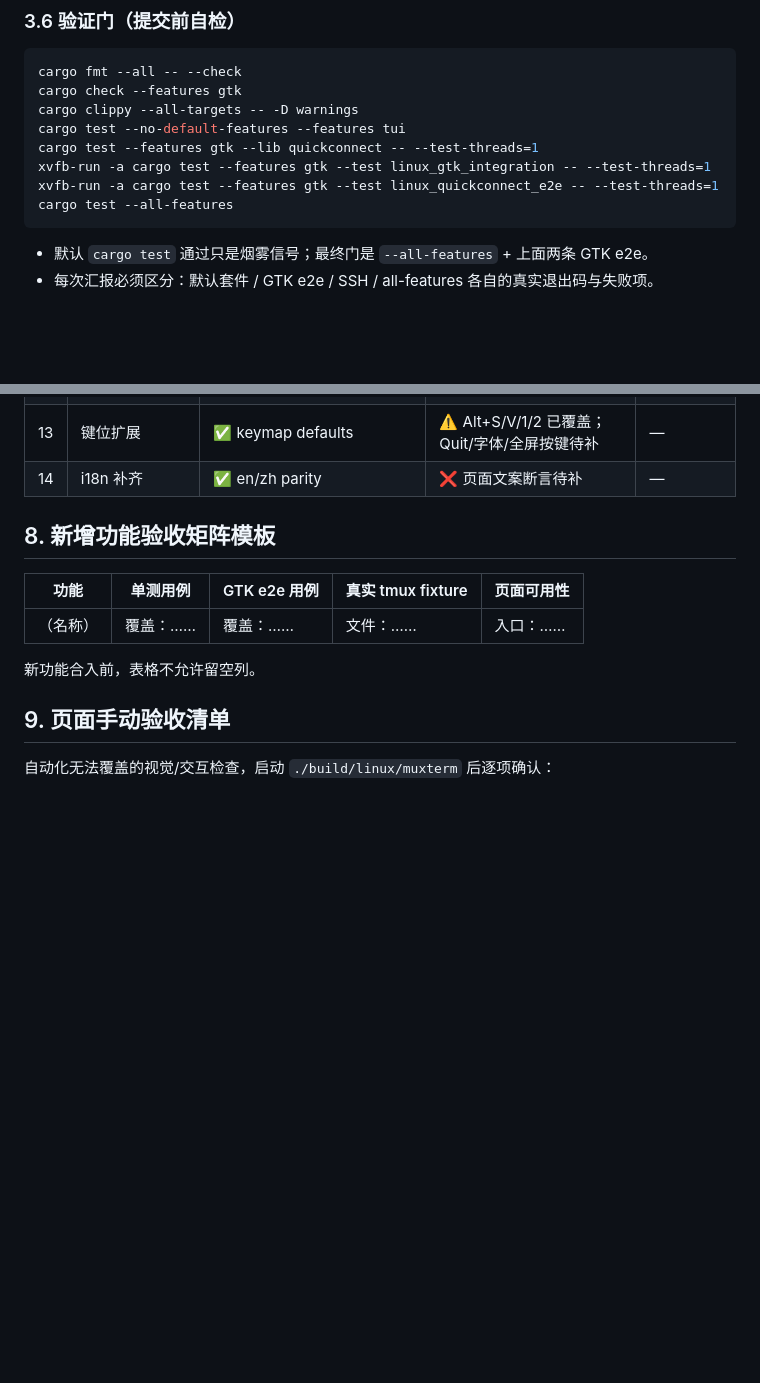
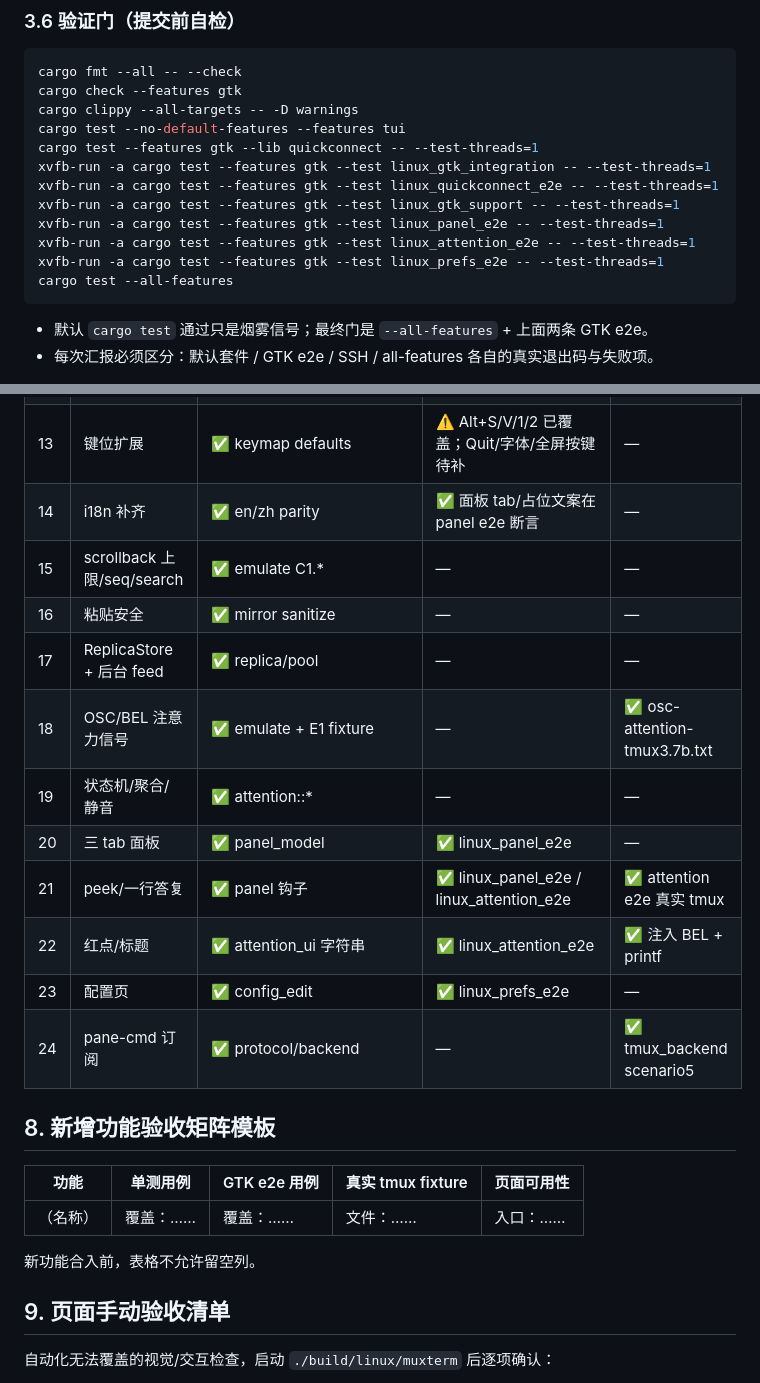
Before and after one commit to wlingze/muxterm, a Markdown page: docs/TESTING.md, 2 parts joined by grey strips. Rendered like a GitHub page; blank space fills up the shorter version.

Commit message:
docs(test): extend TESTING.md matrix for attention
Update the verification gate and acceptance matrix for the attention/panel/prefs work.

- §3.6 adds the linux_gtk_support, linux_panel_e2e, linux_attention_e2e and linux_prefs_e2e xvfb commands.
- §7 adds rows for scrollback, paste sanitization, ReplicaStore, OSC/BEL signals, state machine, three-tab panel, peek/reply, badge/title, preferences and pane-cmd subscription with their evidence.

````diff
--- a/docs/TESTING.md
+++ b/docs/TESTING.md
@@ -66,6 +66,10 @@ cargo test --no-default-features --features tui
 cargo test --features gtk --lib quickconnect -- --test-threads=1
 xvfb-run -a cargo test --features gtk --test linux_gtk_integration -- --test-threads=1
 xvfb-run -a cargo test --features gtk --test linux_quickconnect_e2e -- --test-threads=1
+xvfb-run -a cargo test --features gtk --test linux_gtk_support -- --test-threads=1
+xvfb-run -a cargo test --features gtk --test linux_panel_e2e -- --test-threads=1
+xvfb-run -a cargo test --features gtk --test linux_attention_e2e -- --test-threads=1
+xvfb-run -a cargo test --features gtk --test linux_prefs_e2e -- --test-threads=1
 cargo test --all-features
 ```
 
@@ -138,7 +142,17 @@ cargo test --all-features
 | 11 | resize→feed + 输出合并 | ✅ pane_view | ⚠️ 2tab3pane 键盘流程已覆盖；真实 htop/git lg 的 GTK 复放待补 | ✅ core 单测有真实样本 |
 | 12 | 镜像模式丢弃应答 | ✅ mirror + 真实 OSC 样本 | ✅ mirror e2e | ✅ 真实样本 |
 | 13 | 键位扩展 | ✅ keymap defaults | ⚠️ Alt+S/V/1/2 已覆盖；Quit/字体/全屏按键待补 | — |
-| 14 | i18n 补齐 | ✅ en/zh parity | ❌ 页面文案断言待补 | — |
+| 14 | i18n 补齐 | ✅ en/zh parity | ✅ 面板 tab/占位文案在 panel e2e 断言 | — |
+| 15 | scrollback 上限/seq/search | ✅ emulate C1.* | — | — |
+| 16 | 粘贴安全 | ✅ mirror sanitize | — | — |
+| 17 | ReplicaStore + 后台 feed | ✅ replica/pool | — | — |
+| 18 | OSC/BEL 注意力信号 | ✅ emulate + E1 fixture | — | ✅ osc-attention-tmux3.7b.txt |
+| 19 | 状态机/聚合/静音 | ✅ attention::* | — | — |
+| 20 | 三 tab 面板 | ✅ panel_model | ✅ linux_panel_e2e | — |
+| 21 | peek/一行答复 | ✅ panel 钩子 | ✅ linux_panel_e2e / linux_attention_e2e | ✅ attention e2e 真实 tmux |
+| 22 | 红点/标题 | ✅ attention_ui 字符串 | ✅ linux_attention_e2e | ✅ 注入 BEL + printf |
+| 23 | 配置页 | ✅ config_edit | ✅ linux_prefs_e2e | — |
+| 24 | pane-cmd 订阅 | ✅ protocol/backend | — | ✅ tmux_backend scenario5 |
 
 ## 8. 新增功能验收矩阵模板
 
````
